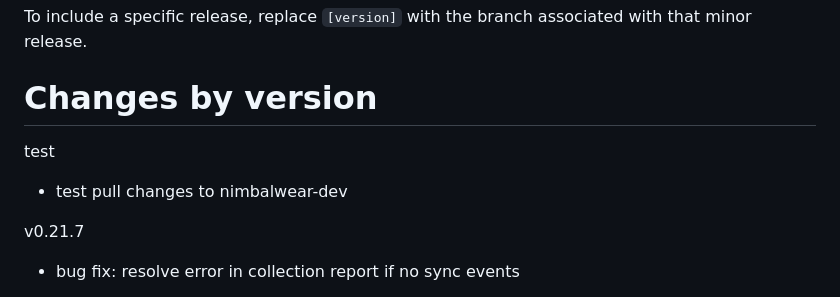
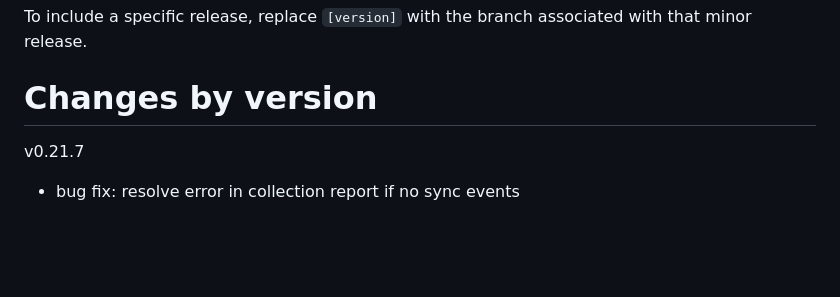
Before and after one commit to nimbal/nimbalwear, a Markdown page: README.md, the part around the change. Drawn GitHub-style; blank space fills up the shorter version.

Commit message:
remove test text

```diff
--- a/README.md
+++ b/README.md
@@ -28,9 +28,6 @@ To include the latest release of nimbalwear as a dependency in your Python packa
 To include a specific release, replace `[version]` with the branch associated with that minor release.
 
 # Changes by version
-
-test
-- test pull changes to nimbalwear-dev
 
 v0.21.7
 - bug fix: resolve error in collection report if no sync events
```
